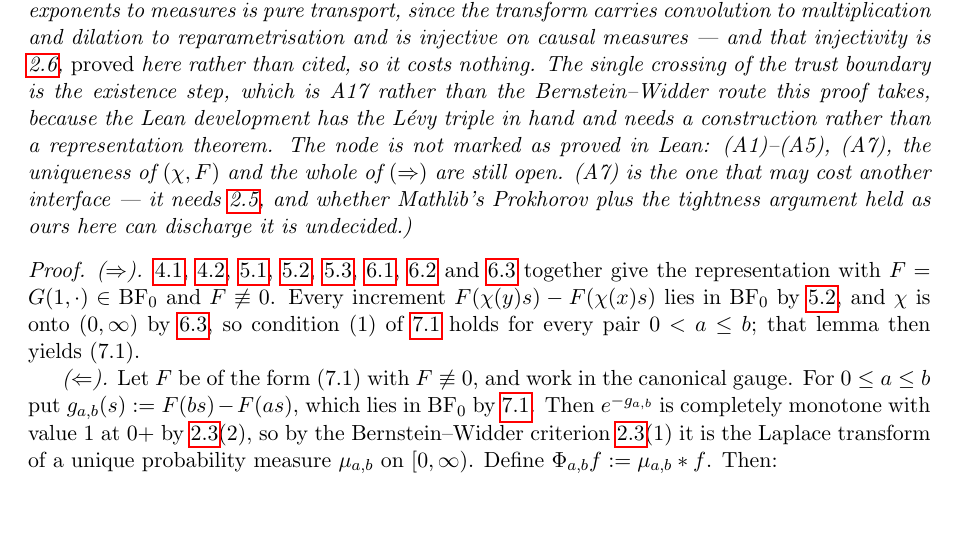
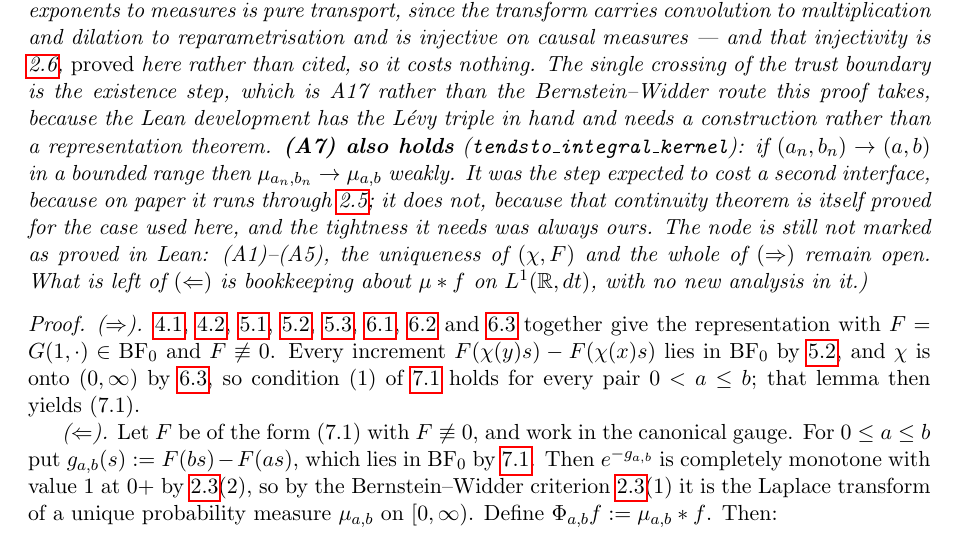
Before and after one commit to danielfagerstrom/hemigroup-causal-scale-space-kernels, a LaTeX thesis (blueprint/src/print.tex, which reads blueprint/src/parts/07-characterization.tex): part of page 15 of 37, cut so that both start at the same text, the shorter picture padded with empty space. Compiled offline with pdfLaTeX.

Commit message:
Axiom (A7): the kernel family is weakly continuous in its parameters
tendsto_integral_kernel: (a_n, b_n) -> (alpha, beta) in a bounded range implies
mu_{a_n,b_n} -> mu_{alpha,beta} weakly. #print axioms carries A17 alone, and
only because the kernel exists by A17.

This was the step expected to cost a second interface axiom. It does not. On
paper it runs through prop:laplace-continuity (A5); in Lean that continuity
theorem is itself proved for the case used here, and the tightness feeding it
was always ours -- as the Assignment clause has claimed since round 1.

exists_kernel_tail_le extracts the tail computation from isTightMeasureSet_kernel
into R, quantified over the whole admissible range rather than over a sequence,
which is the shape tendsto_integral_of_tendsto_laplace's hypothesis wants.
isTightMeasureSet_kernel now calls it instead of repeating it.

(A6), (A7), (A8) and (ND) are now all proved for the measures. What remains of
thm:main-characterization (<=) is (A1)-(A5), the L1 operator properties, which
are bookkeeping about mu * f with no new analysis in them; and then uniqueness
of the gauge pair. The (=>) direction is untouched.

Trust boundary unchanged at one entry.

linkage check green: 46 nodes, 110 Lean decls, 1 interface axiom grounded.

Co-Authored-By: Claude Opus 5 (1M context) <noreply@anthropic.com>

```diff
--- a/blueprint/src/parts/07-characterization.tex
+++ b/blueprint/src/parts/07-characterization.tex
@@ -136,11 +136,14 @@ reparametrisation and is injective on causal measures --- and that injectivity i
 \ref{prop:laplace-uniqueness}, \emph{proved} here rather than cited, so it costs nothing. The
 single crossing of the trust boundary is the existence step, which is A17 rather than the
 Bernstein--Widder route this proof takes, because the Lean development has the Lévy triple in
-hand and needs a construction rather than a representation theorem. The node is not marked as
-proved in Lean: (A1)--(A5), (A7), the uniqueness of $(\chi, F)$ and the whole of $(\Rightarrow)$
-are still open. (A7) is the one that may cost another interface --- it needs
-\ref{prop:laplace-continuity}, and whether Mathlib's Prokhorov plus the tightness argument held
-as ours here can discharge it is undecided.)}
+hand and needs a construction rather than a representation theorem. \textbf{(A7) also holds}
+(\texttt{tendsto\_integral\_kernel}): if $(a_n,b_n) \to (a,b)$ in a bounded range then
+$\mu_{a_n,b_n} \to \mu_{a,b}$ weakly. It was the step expected to cost a second interface,
+because on paper it runs through \ref{prop:laplace-continuity}; it does not, because that
+continuity theorem is itself proved for the case used here, and the tightness it needs was
+always ours. The node is still not marked as proved in Lean: (A1)--(A5), the uniqueness of
+$(\chi, F)$ and the whole of $(\Rightarrow)$ remain open. What is left of $(\Leftarrow)$ is
+bookkeeping about $\mu * f$ on $\Lone$, with no new analysis in it.)}
 \end{theorem}
 
 \begin{proof}
```
Also changed, not shown: 2 other files.
